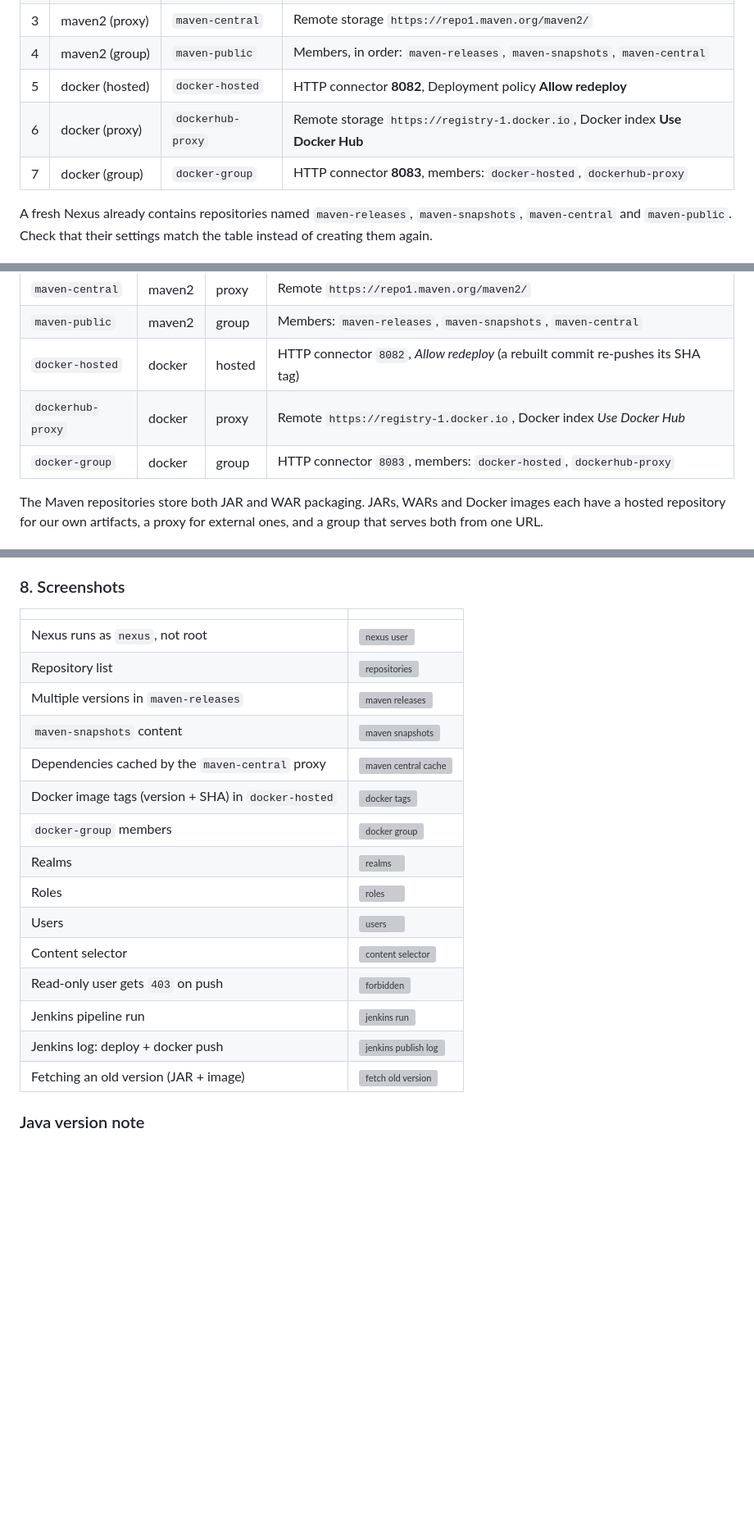
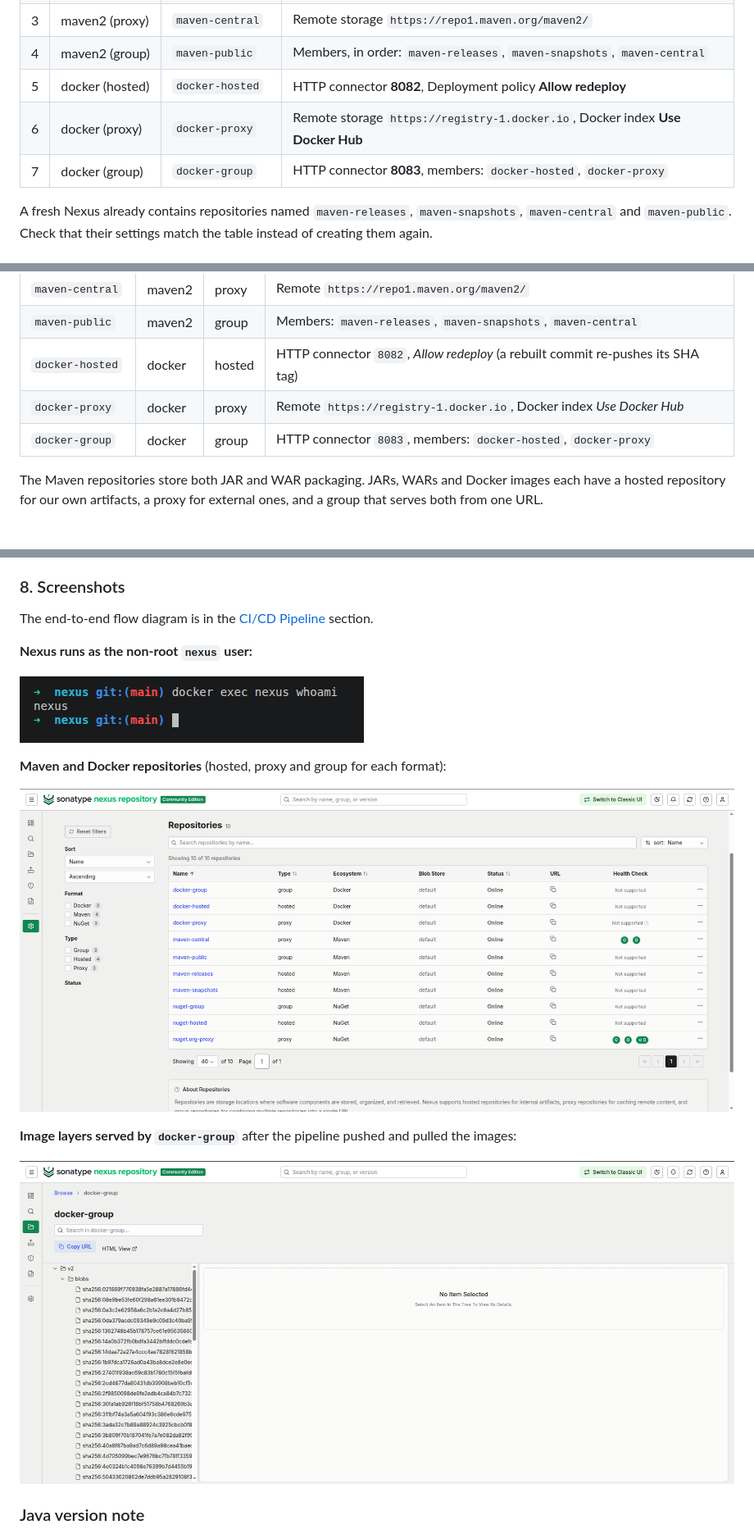
Before and after one commit to heeemzaaa/nexus, a Markdown page: README.md, 3 parts joined by grey strips. Shown at 82% size. GitHub-like rendering; pictures changed too: docs/screenshots/docker_group.png (added), docs/screenshots/maven_and_docker_repos.png (added), docs/screenshots/nexus_setup.png (added); blank space fills up the shorter version; grey boxes are pictures that could not be loaded.

```diff
--- a/README.md
+++ b/README.md
@@ -139,8 +139,8 @@ Go to **Server administration (⚙️) → Repository → Repositories → Creat
 | 3 | maven2 (proxy) | `maven-central` | Remote storage `https://repo1.maven.org/maven2/` |
 | 4 | maven2 (group) | `maven-public` | Members, in order: `maven-releases`, `maven-snapshots`, `maven-central` |
 | 5 | docker (hosted) | `docker-hosted` | HTTP connector **8082**, Deployment policy **Allow redeploy** |
-| 6 | docker (proxy) | `dockerhub-proxy` | Remote storage `https://registry-1.docker.io`, Docker index **Use Docker Hub** |
-| 7 | docker (group) | `docker-group` | HTTP connector **8083**, members: `docker-hosted`, `dockerhub-proxy` |
+| 6 | docker (proxy) | `docker-proxy` | Remote storage `https://registry-1.docker.io`, Docker index **Use Docker Hub** |
+| 7 | docker (group) | `docker-group` | HTTP connector **8083**, members: `docker-hosted`, `docker-proxy` |
 
 A fresh Nexus already contains repositories named `maven-releases`, `maven-snapshots`, `maven-central` and `maven-public`. Check that their settings match the table instead of creating them again.
 
@@ -397,8 +399,8 @@ Created in **Server administration → Repository → Repositories**:
 | `maven-central` | maven2 | proxy | Remote `https://repo1.maven.org/maven2/` |
 | `maven-public` | maven2 | group | Members: `maven-releases`, `maven-snapshots`, `maven-central` |
 | `docker-hosted` | docker | hosted | HTTP connector `8082`, *Allow redeploy* (a rebuilt commit re-pushes its SHA tag) |
-| `dockerhub-proxy` | docker | proxy | Remote `https://registry-1.docker.io`, Docker index *Use Docker Hub* |
-| `docker-group` | docker | group | HTTP connector `8083`, members: `docker-hosted`, `dockerhub-proxy` |
+| `docker-proxy` | docker | proxy | Remote `https://registry-1.docker.io`, Docker index *Use Docker Hub* |
+| `docker-group` | docker | group | HTTP connector `8083`, members: `docker-hosted`, `docker-proxy` |
 
 The Maven repositories store both JAR and WAR packaging. JARs, WARs and Docker images each have a hosted repository for our own artifacts, a proxy for external ones, and a group that serves both from one URL.
 
@@ -484,23 +486,19 @@ Every command is in the setup guide above:
 
 ### 8. Screenshots
 
-| | |
-|---|---|
-| Nexus runs as `nexus`, not root | ![nexus user](docs/screenshots/01-nexus-not-root.png) |
-| Repository list | ![repositories](docs/screenshots/02-repositories.png) |
-| Multiple versions in `maven-releases` | ![maven releases](docs/screenshots/03-maven-releases-versions.png) |
-| `maven-snapshots` content | ![maven snapshots](docs/screenshots/04-maven-snapshots.png) |
-| Dependencies cached by the `maven-central` proxy | ![maven central cache](docs/screenshots/05-maven-central-cache.png) |
-| Docker image tags (version + SHA) in `docker-hosted` | ![docker tags](docs/screenshots/06-docker-hosted-tags.png) |
-| `docker-group` members | ![docker group](docs/screenshots/07-docker-group.png) |
-| Realms | ![realms](docs/screenshots/08-realms.png) |
-| Roles | ![roles](docs/screenshots/09-roles.png) |
-| Users | ![users](docs/screenshots/10-users.png) |
-| Content selector | ![content selector](docs/screenshots/11-content-selector.png) |
-| Read-only user gets `403` on push | ![forbidden](docs/screenshots/12-forbidden-push.png) |
-| Jenkins pipeline run | ![jenkins run](docs/screenshots/13-jenkins-pipeline.png) |
-| Jenkins log: deploy + docker push | ![jenkins publish log](docs/screenshots/14-jenkins-publish-log.png) |
-| Fetching an old version (JAR + image) | ![fetch old version](docs/screenshots/16-fetch-old-version.png) |
+The end-to-end flow diagram is in the [CI/CD Pipeline](#-cicd-pipeline) section.
+
+**Nexus runs as the non-root `nexus` user:**
+
+![docker exec nexus whoami](docs/screenshots/nexus_setup.png)
+
+**Maven and Docker repositories** (hosted, proxy and group for each format):
+
+![Nexus repositories](docs/screenshots/maven_and_docker_repos.png)
+
+**Image layers served by `docker-group`** after the pipeline pushed and pulled the images:
+
+![docker-group content](docs/screenshots/docker_group.png)
 
 ### Java version note
 
```
Also changed, not shown: other parts of README.md (+3 -1 lines), docs/explanation.png (added), 1 other file.
